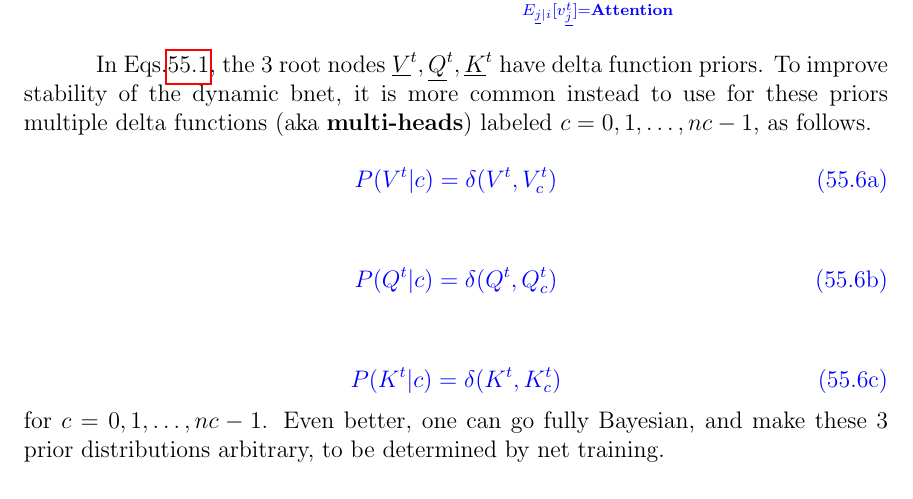
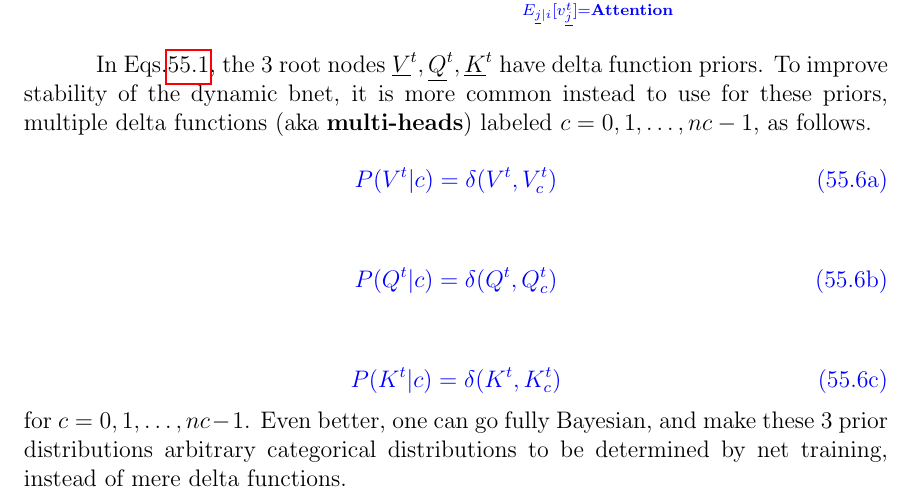
Before and after one commit to rrtucci/Bayesuvius, a LaTeX thesis (main.tex, which reads transformer/transformer.tex): part of page 327 of 360, cut so that both start at the same text. Compiled offline with pdfLaTeX.

```diff
--- a/transformer/transformer.tex
+++ b/transformer/transformer.tex
@@ -231,4 +231,8 @@
 Bayesian,
 and make
 these 3 prior distributions
-arbitrary, to be determined by net training.
+arbitrary categorical
+distributions
+to be determined by net training,
+instead of mere
+delta functions.
```
Also changed, not shown: transformer/transformer.tex (2 more changed lines).
